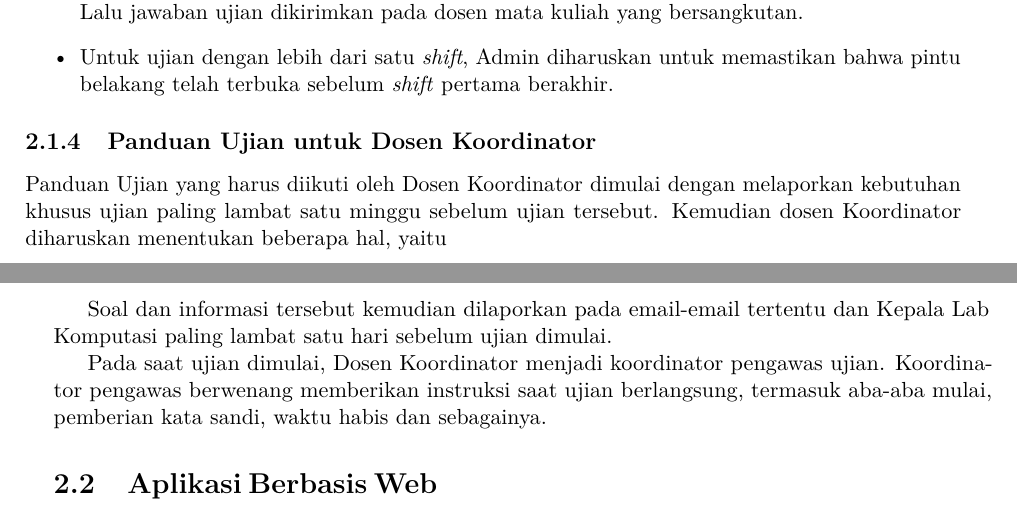
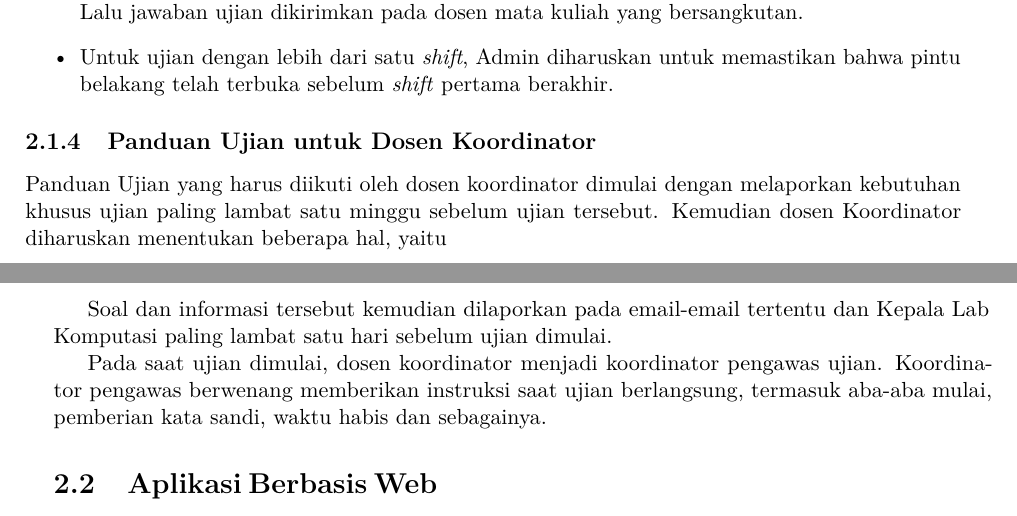
Before and after one commit to chez14/undergrad-thesis, a LaTeX thesis (skripsi.tex, which reads Bab/bab2.tex): two parts of pages 32 and 33 of 175, joined at a grey line, cut so that both start at the same text. Compiled offline with pdfLaTeX.

Commit message:
dosen koordinator

```diff
--- a/Bab/bab2.tex
+++ b/Bab/bab2.tex
@@ -106,7 +106,7 @@
     \end{itemize}
 
 \subsection{Panduan Ujian untuk Dosen Koordinator}
-    Panduan Ujian yang harus diikuti oleh Dosen Koordinator dimulai dengan
+    Panduan Ujian yang harus diikuti oleh dosen koordinator dimulai dengan
     melaporkan kebutuhan khusus ujian paling lambat satu minggu sebelum ujian
     tersebut.  Kemudian dosen Koordinator diharuskan menentukan beberapa hal,
     yaitu
@@ -146,7 +146,7 @@
     Soal dan informasi tersebut kemudian dilaporkan pada email-email tertentu
     dan Kepala Lab Komputasi paling lambat satu hari sebelum ujian dimulai.
 
-    Pada saat ujian dimulai, Dosen Koordinator menjadi koordinator pengawas
+    Pada saat ujian dimulai, dosen koordinator menjadi koordinator pengawas
     ujian. Koordinator pengawas berwenang memberikan instruksi saat ujian
     berlangsung, termasuk aba-aba mulai, pemberian kata sandi, waktu habis dan
     sebagainya.
```
